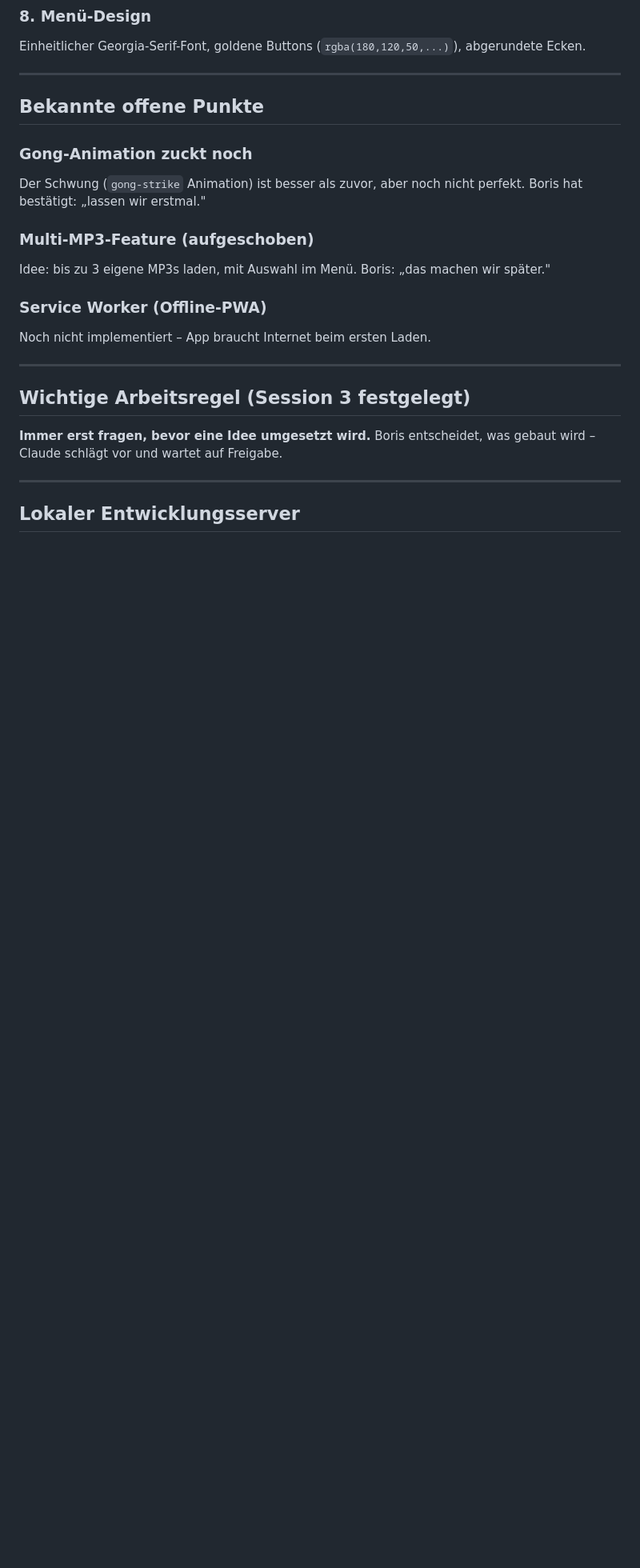
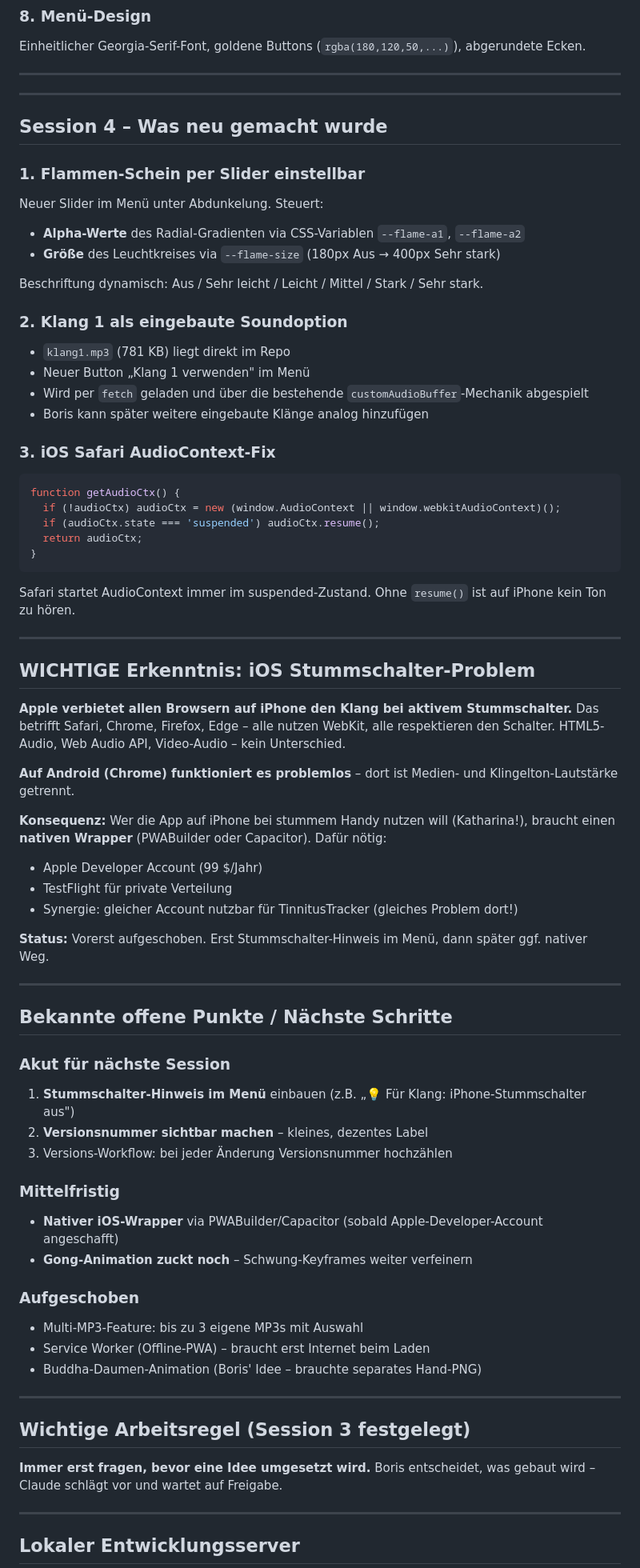
Before and after one commit to Boris1900/Meditation-App, a Markdown page: CLAUDE.md, the part around one of its changes. Shown at 80% size. Drawn GitHub-style; blank space fills up the shorter version.

Commit message:
CLAUDE.md: Session 4 dokumentiert
- Flammen-Schein-Slider, Klang 1, iOS Audio-Fix
- iOS Stummschalter-Erkenntnis und Wrapper-Pfad festgehalten
- Nächste Schritte: Stummschalter-Hinweis + Versionsnummer

Co-Authored-By: Claude Sonnet 4.6 <noreply@anthropic.com>

````diff
--- a/CLAUDE.md
+++ b/CLAUDE.md
@@ -111,17 +114,68 @@ Einheitlicher Georgia-Serif-Font, goldene Buttons (`rgba(180,120,50,...)`), abge
 
 ---
 
-## Bekannte offene Punkte
+---
 
-### Gong-Animation zuckt noch
-Der Schwung (`gong-strike` Animation) ist besser als zuvor, aber noch nicht perfekt.
-Boris hat bestätigt: „lassen wir erstmal."
+## Session 4 – Was neu gemacht wurde
 
-### Multi-MP3-Feature (aufgeschoben)
-Idee: bis zu 3 eigene MP3s laden, mit Auswahl im Menü. Boris: „das machen wir später."
+### 1. Flammen-Schein per Slider einstellbar
+Neuer Slider im Menü unter Abdunkelung. Steuert:
+- **Alpha-Werte** des Radial-Gradienten via CSS-Variablen `--flame-a1`, `--flame-a2`
+- **Größe** des Leuchtkreises via `--flame-size` (180px Aus → 400px Sehr stark)
 
-### Service Worker (Offline-PWA)
-Noch nicht implementiert – App braucht Internet beim ersten Laden.
+Beschriftung dynamisch: Aus / Sehr leicht / Leicht / Mittel / Stark / Sehr stark.
+
+### 2. Klang 1 als eingebaute Soundoption
+- `klang1.mp3` (781 KB) liegt direkt im Repo
+- Neuer Button „Klang 1 verwenden" im Menü
+- Wird per `fetch` geladen und über die bestehende `customAudioBuffer`-Mechanik abgespielt
+- Boris kann später weitere eingebaute Klänge analog hinzufügen
+
+### 3. iOS Safari AudioContext-Fix
+```javascript
+function getAudioCtx() {
+  if (!audioCtx) audioCtx = new (window.AudioContext || window.webkitAudioContext)();
+  if (audioCtx.state === 'suspended') audioCtx.resume();
+  return audioCtx;
+}
+```
+Safari startet AudioContext immer im suspended-Zustand. Ohne `resume()` ist auf iPhone kein Ton zu hören.
+
+---
+
+## WICHTIGE Erkenntnis: iOS Stummschalter-Problem
+
+**Apple verbietet allen Browsern auf iPhone den Klang bei aktivem Stummschalter.**
+Das betrifft Safari, Chrome, Firefox, Edge – alle nutzen WebKit, alle respektieren den Schalter.
+HTML5-Audio, Web Audio API, Video-Audio – kein Unterschied.
+
+**Auf Android (Chrome) funktioniert es problemlos** – dort ist Medien- und Klingelton-Lautstärke getrennt.
+
+**Konsequenz:** Wer die App auf iPhone bei stummem Handy nutzen will (Katharina!), braucht
+einen **nativen Wrapper** (PWABuilder oder Capacitor). Dafür nötig:
+- Apple Developer Account (99 $/Jahr)
+- TestFlight für private Verteilung
+- Synergie: gleicher Account nutzbar für TinnitusTracker (gleiches Problem dort!)
+
+**Status:** Vorerst aufgeschoben. Erst Stummschalter-Hinweis im Menü, dann später ggf. nativer Weg.
+
+---
+
+## Bekannte offene Punkte / Nächste Schritte
+
+### Akut für nächste Session
+1. **Stummschalter-Hinweis im Menü** einbauen (z.B. „💡 Für Klang: iPhone-Stummschalter aus")
+2. **Versionsnummer sichtbar machen** – kleines, dezentes Label
+3. Versions-Workflow: bei jeder Änderung Versionsnummer hochzählen
+
+### Mittelfristig
+- **Nativer iOS-Wrapper** via PWABuilder/Capacitor (sobald Apple-Developer-Account angeschafft)
+- **Gong-Animation zuckt noch** – Schwung-Keyframes weiter verfeinern
+
+### Aufgeschoben
+- Multi-MP3-Feature: bis zu 3 eigene MP3s mit Auswahl
+- Service Worker (Offline-PWA) – braucht erst Internet beim Laden
+- Buddha-Daumen-Animation (Boris' Idee – brauchte separates Hand-PNG)
 
 ---
 
````
Also changed, not shown: other parts of CLAUDE.md (+5 -2 lines).
